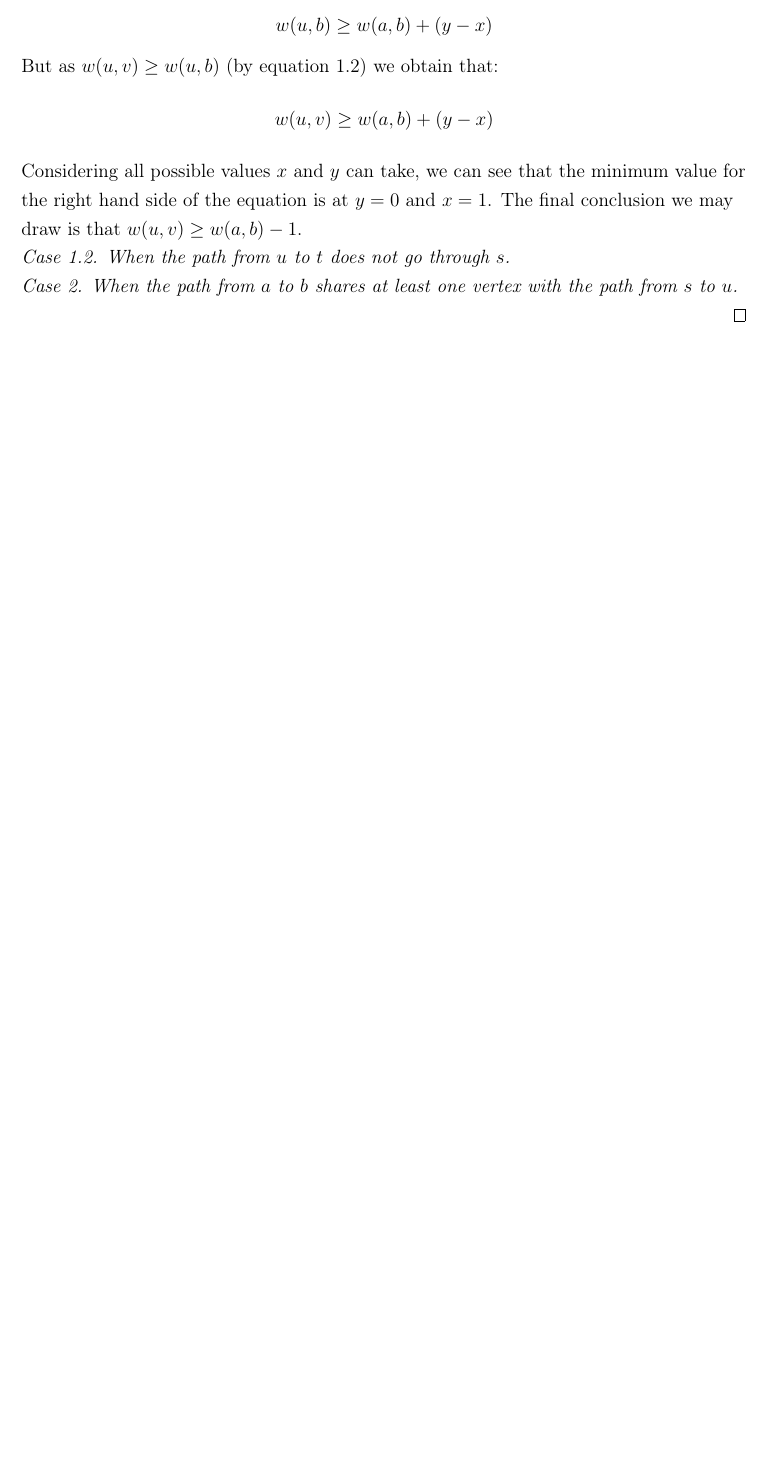
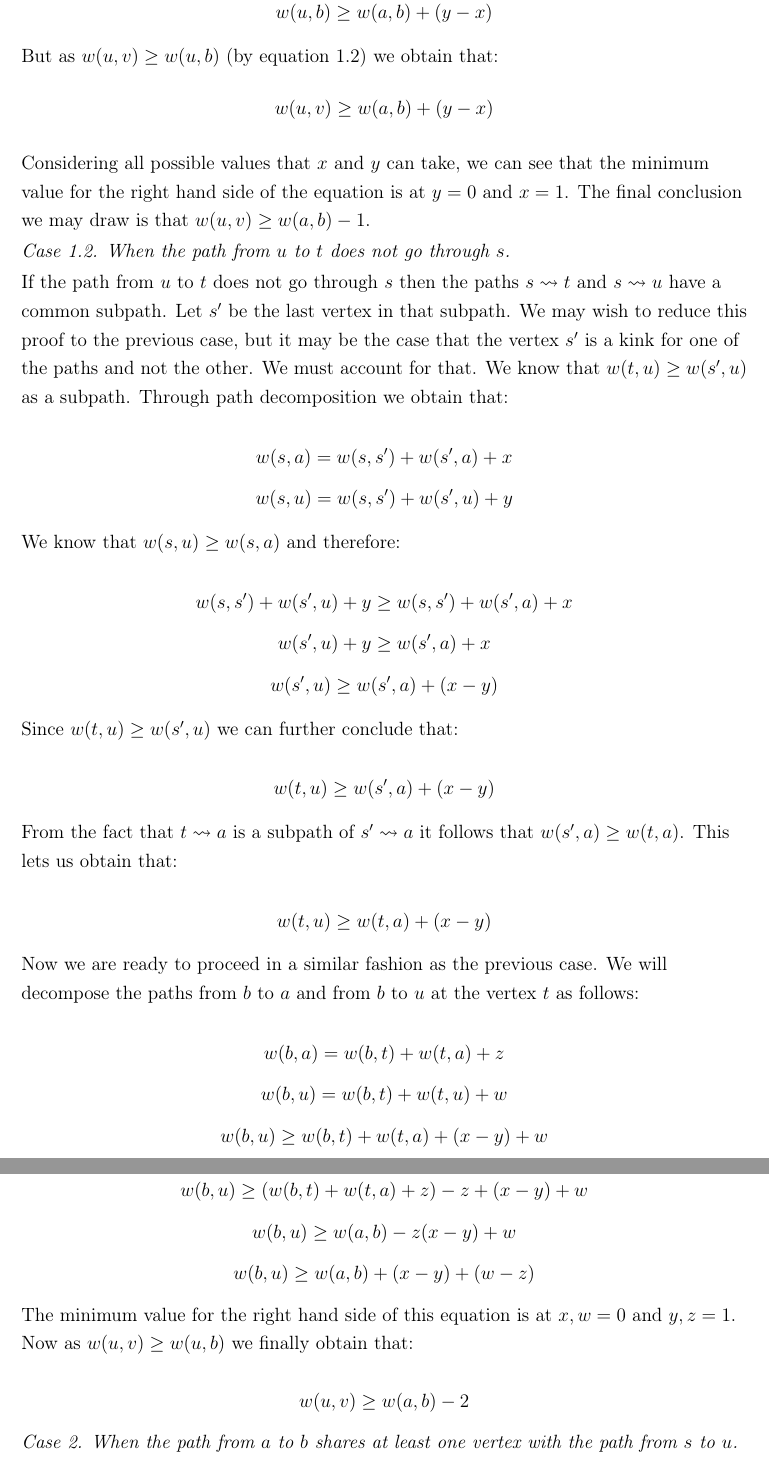
Before and after one commit to famouscake/masters-report, a LaTeX thesis (fyp.tex, which reads Chapters/chapter1.tex): part of page 8 of 17 before the commit and two parts of pages 8 and 9 of 19 after it, the two joined at a grey line, cut so that both start at the same text, the shorter picture padded with empty space. Compiled offline with pdfLaTeX.

Commit message:
Added the whole proof for the W Detection algorithm.

```diff
--- a/Chapters/chapter1.tex
+++ b/Chapters/chapter1.tex
@@ -48,7 +50,7 @@ $$ w(u, b) \ge w(a, b) + (y - x) $$
 But as $w(u, v) \ge w(u, b)$ (by equation \ref{eq:uv_all}) we obtain that:
 $$ w(u, v) \ge w(a, b) + (y - x) $$
 
-Considering all possible values $x$ and $y$ can take, we can see that the minimum value for the right hand side of the equation is at $y = 0$ and $x = 1$. The final conclusion we may draw is that $w(u, v) \ge w(a, b) -1$.
+Considering all possible values that $x$ and $y$ can take, we can see that the minimum value for the right hand side of the equation is at $y = 0$ and $x = 1$. The final conclusion we may draw is that $w(u, v) \ge w(a, b) -1$.
 
 
 
@@ -56,3 +58,34 @@ Considering all possible values $x$ and $y$ can take, we can see that the minimu
 
 {\em Case 1.2. When the path from $u$ to $t$ does not go through $s$.}
 
+If the path from $u$ to $t$ does not go through $s$ then the paths $s \rightsquigarrow t$ and $s \rightsquigarrow u$ have a common subpath. Let $s'$ be the last vertex in that subpath. We may wish to reduce this proof to the previous case, but it may be the case that the vertex $s'$ is a kink for one of the paths and not the other. We must account for that. We know that $w(t, u) \ge w(s', u)$ as a subpath. Through path decomposition we obtain that:
+
+$$ w(s, a) = w(s, s') + w(s', a) + x $$
+$$ w(s, u) = w(s, s') + w(s', u) + y $$
+
+We know that $w(s, u) \ge w(s, a)$ and therefore:
+
+$$ w(s, s') + w(s', u) + y \ge w(s, s') + w(s', a) + x  $$
+$$ w(s', u) + y \ge w(s', a) + x $$
+$$ w(s', u) \ge w(s', a) + (x - y)$$
+
+Since $w(t, u) \ge w(s', u)$ we can further conclude that:
+
+$$ w(t, u) \ge w(s', a) + (x - y)$$
+
+From the fact that $t \rightsquigarrow a$ is a subpath of $s' \rightsquigarrow a$ it follows that $w(s', a) \ge w(t, a)$. This lets us obtain that:
+
+$$ w(t, u) \ge w(t, a) + (x - y)$$
+
+Now we are ready to proceed in a similar fashion as the previous case. We will decompose the paths from $b$ to $a$ and from $b$ to $u$ at the vertex $t$ as follows:
+
+$$ w(b, a) = w(b, t) + w(t, a) + z  $$
+$$ w(b, u) = w(b, t) + w(t, u) + w  $$
+$$ w(b, u) \ge w(b, t) + w(t, a) + (x - y) + w $$
+$$ w(b, u) \ge (w(b, t) + w(t, a) + z) - z + (x - y) + w $$
+$$ w(b, u) \ge w(a, b) - z (x - y) + w $$
+$$ w(b, u) \ge w(a, b) + (x - y) + (w - z) $$
+
+The minimum value for the right hand side of this equation is at $x, w = 0$ and $y, z = 1$. Now as $w(u, v) \ge w(u, b)$ we finally obtain that:
+
+$$ w(u, v) \ge w(a, b) - 2 $$
```
Also changed, not shown: Chapters/chapter1.tex (45 more changed lines).
